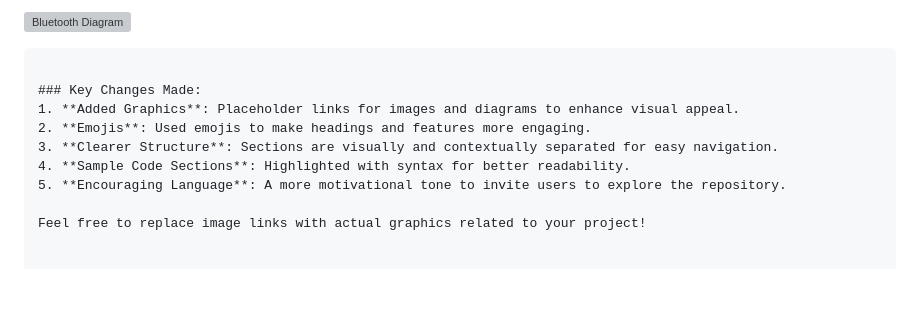
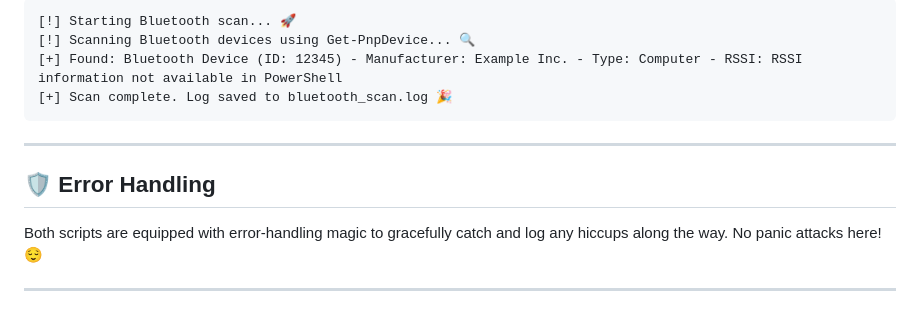
Before and after one commit to elithaxxor/BLE-Sniffer, a Markdown page: standalone/scanners/README.md, the part around the change printed below. Rendered like a GitHub page; blank space fills up the shorter version; grey boxes are pictures that could not be loaded.

````diff
--- a/standalone/scanners/README.md
+++ b/standalone/scanners/README.md
@@ -149,12 +136,15 @@ This repository aims to provide a robust and maintainable script for efficiently
 
-![Bluetooth Diagram](https://example.com/bluetooth_diagram.png) <!-- Replace with actual diagram link -->
+```plaintext
+[!] Starting Bluetooth scan... 🚀
+[!] Scanning Bluetooth devices using Get-PnpDevice... 🔍
+[+] Found: Bluetooth Device (ID: 12345) - Manufacturer: Example Inc. - Type: Computer - RSSI: RSSI information not available in PowerShell
+[+] Scan complete. Log saved to bluetooth_scan.log 🎉
 ```
 
-### Key Changes Made:
-1. **Added Graphics**: Placeholder links for images and diagrams to enhance visual appeal.
-2. **Emojis**: Used emojis to make headings and features more engaging.
-3. **Clearer Structure**: Sections are visually and contextually separated for easy navigation.
-4. **Sample Code Sections**: Highlighted with syntax for better readability.
-5. **Encouraging Language**: A more motivational tone to invite users to explore the repository.
+---
 
-Feel free to replace image links with actual graphics related to your project!
+## 🛡️ Error Handling
+
+Both scripts are equipped with error-handling magic to gracefully catch and log any hiccups along the way. No panic attacks here! 😌
+
+---
````
Also changed, not shown: other parts of standalone/scanners/README.md (+96 -109 lines).
